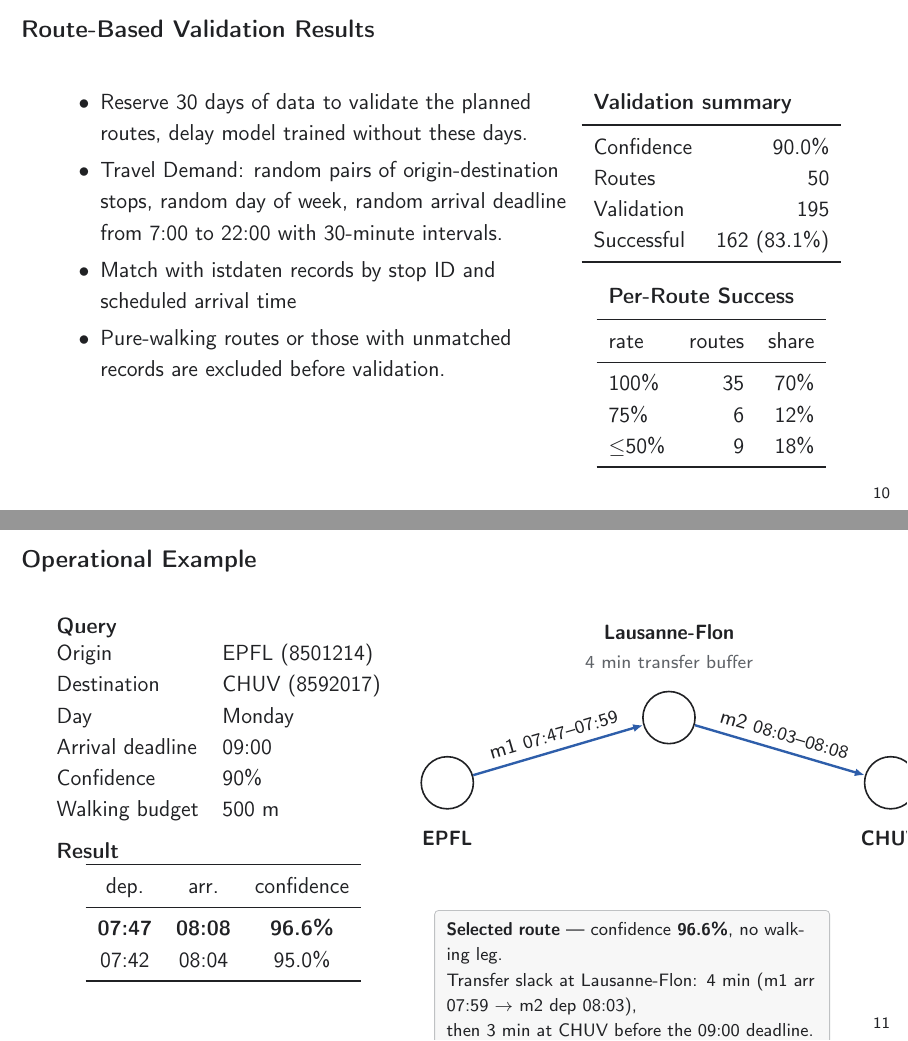
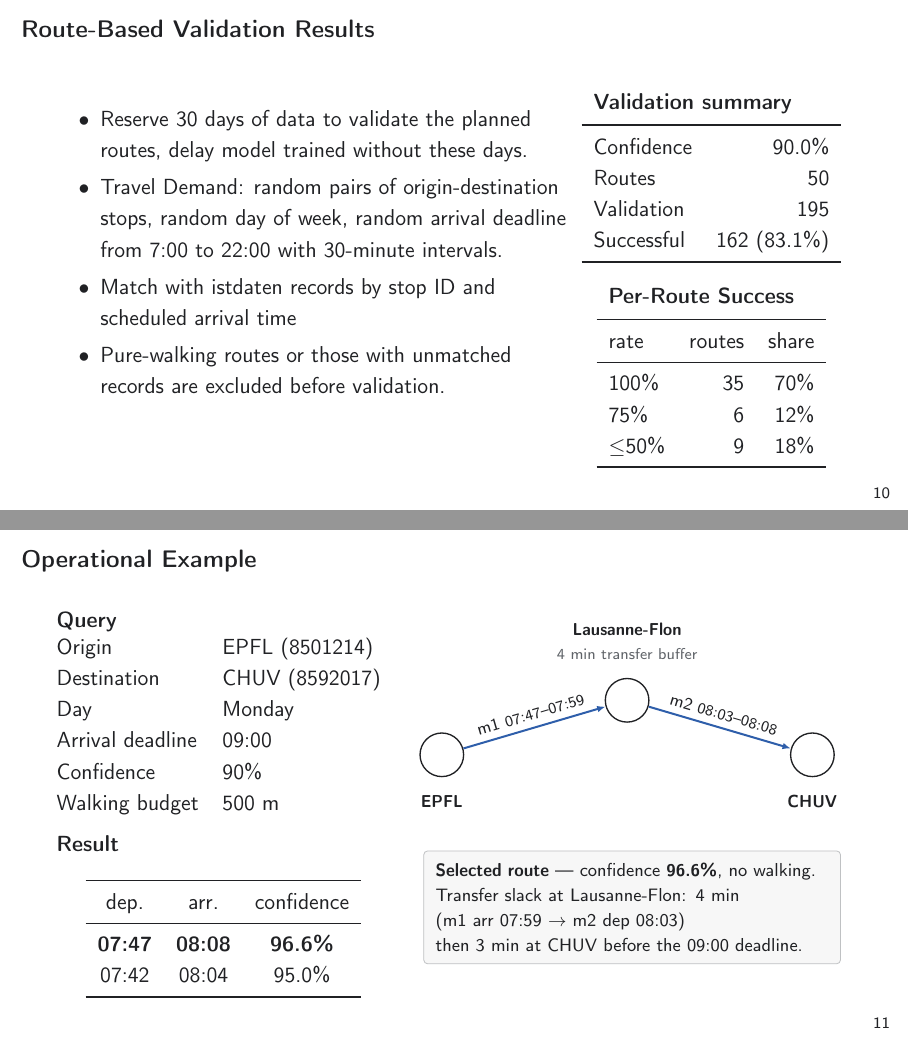
Before and after one commit to BruceKZ/COM490-Slides, LaTeX slides (main.tex): pages 16 and 17 of 19, joined at a grey line. Compiled offline with pdfLaTeX.

Commit message:
Updates from Overleaf

```diff
--- a/main.tex
+++ b/main.tex
@@ -249,7 +249,9 @@
 
 \begin{frame}{Route-Based Validation Results}
   \begin{columns}[T,onlytextwidth]
+
     \column{0.65\textwidth}
+    \vspace{3mm}
       \begin{itemize}
         \item Reserve 30 days of data to validate the planned routes, delay model trained without these days.
         \item Travel Demand: random pairs of origin-destination stops, random day of week, random arrival deadline from 7:00 to 22:00 with 30-minute intervals.
@@ -287,6 +289,7 @@
 \begin{frame}{Operational Example}
   \begin{columns}[T,onlytextwidth]
     \column{0.42\textwidth}
+        \vspace{-3mm}
       \begin{block}{Query}
         \begin{tabular}{@{}ll@{}}
           Origin & EPFL (8501214)\\
@@ -311,17 +315,17 @@
       \end{block}
 
     \column{0.55\textwidth}
-      \vspace{2mm}
+
       \centering
-      \input{figures/examples/operational_route_sketch.tex}
+      \resizebox{\textwidth}{!}{\input{figures/examples/operational_route_sketch.tex}}
 
-      \vspace{4mm}
+      \vspace{6mm}
       \begin{tikzpicture}
         \node[draw=muted!40,rounded corners=2pt,inner sep=6pt,
               fill=muted!5,text=ink,font=\footnotesize,align=left,
-              text width=0.85\linewidth]
-          {\textbf{Selected route} --- confidence \textbf{96.6\%}, no walking leg.\\
-           Transfer slack at Lausanne-Flon: 4 min (m1 arr 07:59 $\to$ m2 dep 08:03),\\
+              text width=0.9\linewidth]
+          {\textbf{Selected route} --- confidence \textbf{96.6\%}, no walking.\\
+           Transfer slack at Lausanne-Flon: 4 min \\(m1 arr 07:59 $\to$ m2 dep 08:03)\\
            then 3 min at CHUV before the 09:00 deadline.};
       \end{tikzpicture}
   \end{columns}
```
Also changed, not shown: main.tex (1 more changed lines).
